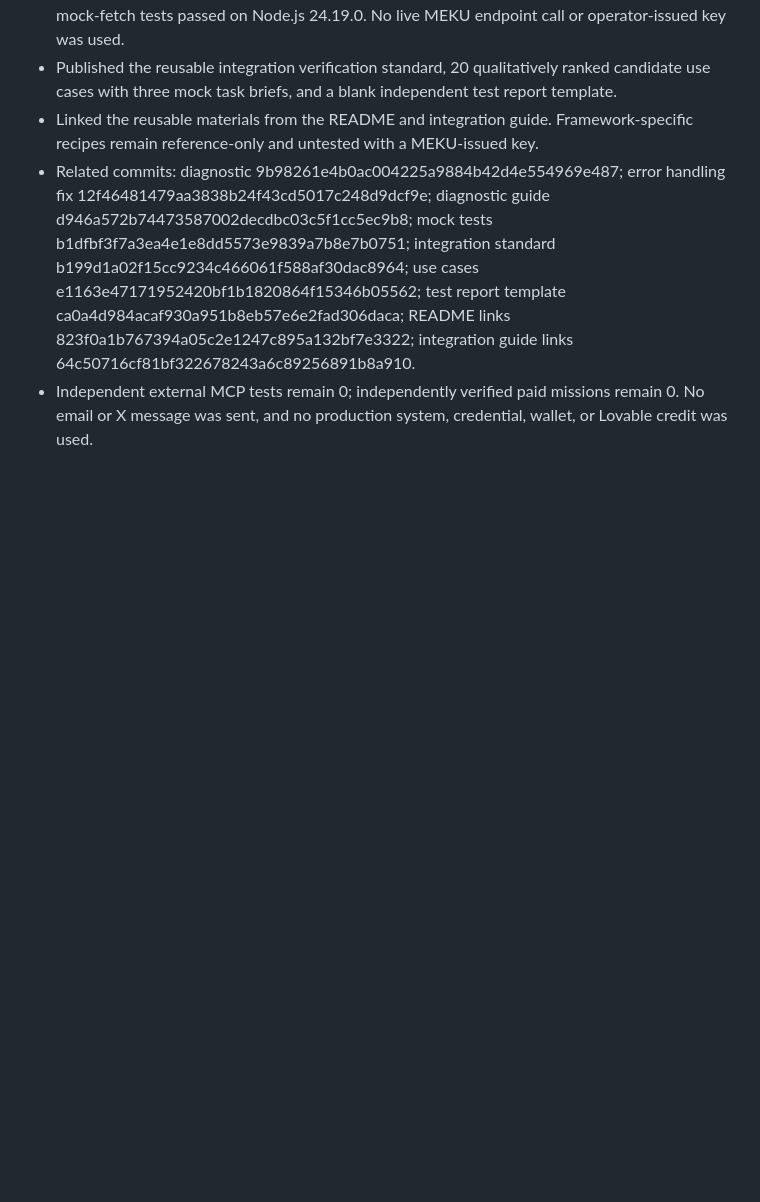
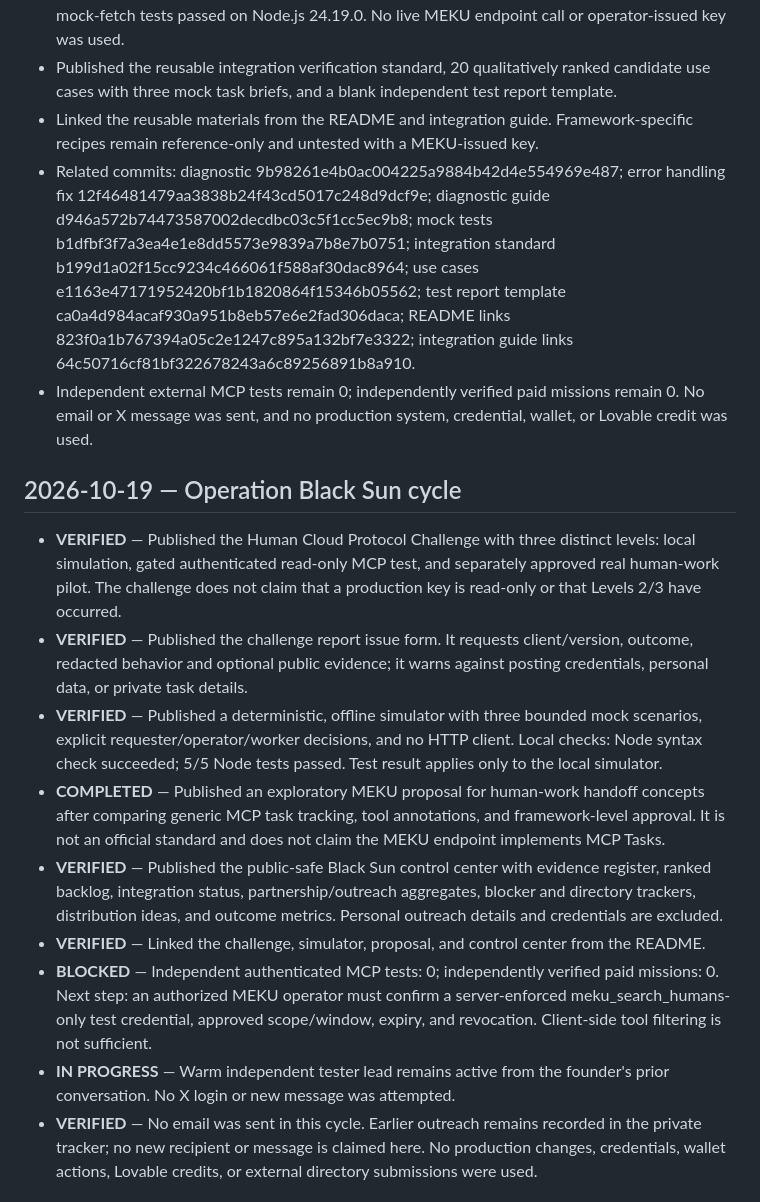
Before and after one commit to mekusimeku/meku-si, a Markdown page: OPERATIONS.md, the part around one of its changes. Drawn GitHub-style; blank space fills up the shorter version.

Commit message:
Record Black Sun challenge and simulator evidence

```diff
--- a/OPERATIONS.md
+++ b/OPERATIONS.md
@@ -40,3 +40,17 @@ GitHub API snapshot checked 2026-10-19: 0 stars, 0 forks, 0 open issues. This ne
 - Linked the reusable materials from the README and integration guide. Framework-specific recipes remain reference-only and untested with a MEKU-issued key.
 - Related commits: diagnostic 9b98261e4b0ac004225a9884b42d4e554969e487; error handling fix 12f46481479aa3838b24f43cd5017c248d9dcf9e; diagnostic guide d946a572b74473587002decdbc03c5f1cc5ec9b8; mock tests b1dfbf3f7a3ea4e1e8dd5573e9839a7b8e7b0751; integration standard b199d1a02f15cc9234c466061f588af30dac8964; use cases e1163e47171952420bf1b1820864f15346b05562; test report template ca0a4d984acaf930a951b8eb57e6e2fad306daca; README links 823f0a1b767394a05c2e1247c895a132bf7e3322; integration guide links 64c50716cf81bf322678243a6c89256891b8a910.
 - Independent external MCP tests remain 0; independently verified paid missions remain 0. No email or X message was sent, and no production system, credential, wallet, or Lovable credit was used.
+
+
+## 2026-10-19 — Operation Black Sun cycle
+
+- **VERIFIED** — Published the Human Cloud Protocol Challenge with three distinct levels: local simulation, gated authenticated read-only MCP test, and separately approved real human-work pilot. The challenge does not claim that a production key is read-only or that Levels 2/3 have occurred.
+- **VERIFIED** — Published the challenge report issue form. It requests client/version, outcome, redacted behavior and optional public evidence; it warns against posting credentials, personal data, or private task details.
+- **VERIFIED** — Published a deterministic, offline simulator with three bounded mock scenarios, explicit requester/operator/worker decisions, and no HTTP client. Local checks: Node syntax check succeeded; 5/5 Node tests passed. Test result applies only to the local simulator.
+- **COMPLETED** — Published an exploratory MEKU proposal for human-work handoff concepts after comparing generic MCP task tracking, tool annotations, and framework-level approval. It is not an official standard and does not claim the MEKU endpoint implements MCP Tasks.
+- **VERIFIED** — Published the public-safe Black Sun control center with evidence register, ranked backlog, integration status, partnership/outreach aggregates, blocker and directory trackers, distribution ideas, and outcome metrics. Personal outreach details and credentials are excluded.
+- **VERIFIED** — Linked the challenge, simulator, proposal, and control center from the README.
+- **BLOCKED** — Independent authenticated MCP tests: 0; independently verified paid missions: 0. Next step: an authorized MEKU operator must confirm a server-enforced meku_search_humans-only test credential, approved scope/window, expiry, and revocation. Client-side tool filtering is not sufficient.
+- **IN PROGRESS** — Warm independent tester lead remains active from the founder's prior conversation. No X login or new message was attempted.
+- **VERIFIED** — No email was sent in this cycle. Earlier outreach remains recorded in the private tracker; no new recipient or message is claimed here. No production changes, credentials, wallet actions, Lovable credits, or external directory submissions were used.
+
```
Also changed, not shown: other parts of OPERATIONS.md (+10 -0 lines).
